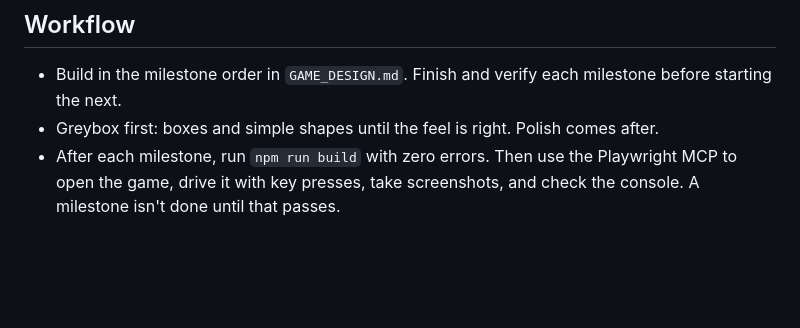
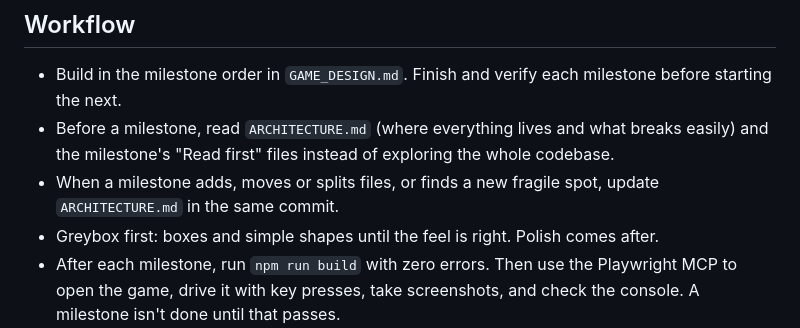
Before and after one commit to SpaseCases/ski-game, a Markdown page: CLAUDE.md, the part around the change. Drawn GitHub-style; blank space fills up the shorter version.

Commit message:
CLAUDE.md: read ARCHITECTURE.md before a milestone, keep it current
Co-Authored-By: Claude Opus 5.5 <noreply@anthropic.com>

```diff
--- a/CLAUDE.md
+++ b/CLAUDE.md
@@ -52,6 +52,8 @@ src/
 
 ## Workflow
 - Build in the milestone order in `GAME_DESIGN.md`. Finish and verify each milestone before starting the next.
+- Before a milestone, read `ARCHITECTURE.md` (where everything lives and what breaks easily) and the milestone's "Read first" files instead of exploring the whole codebase.
+- When a milestone adds, moves or splits files, or finds a new fragile spot, update `ARCHITECTURE.md` in the same commit.
 - Greybox first: boxes and simple shapes until the feel is right. Polish comes after.
 - After each milestone, run `npm run build` with zero errors. Then use the Playwright MCP to open the game, drive it with key presses, take screenshots, and check the console. A milestone isn't done until that passes.
 - Also test through `embed-test.html` (a page that loads the game in an iframe) to catch embed problems.
```
